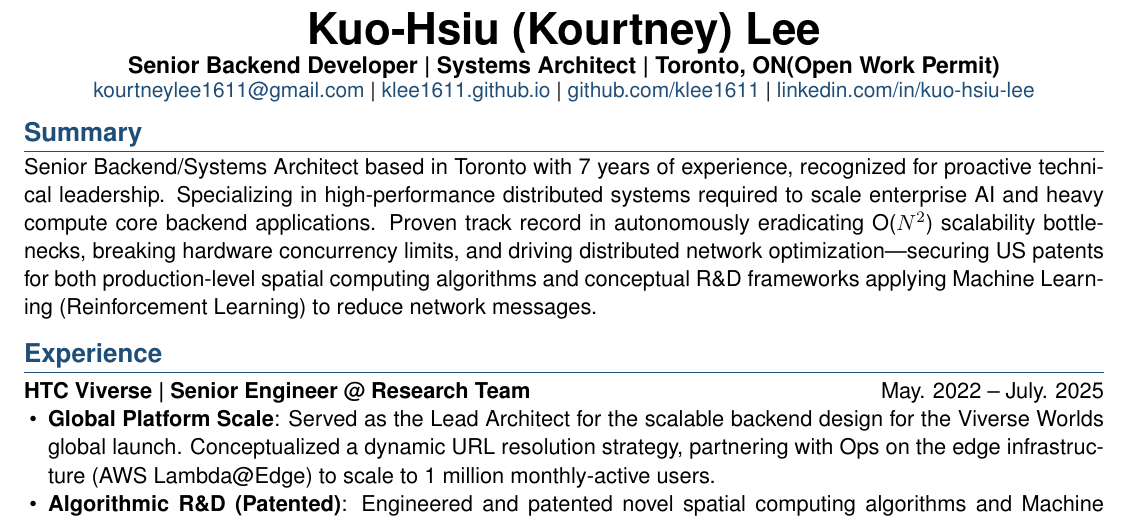
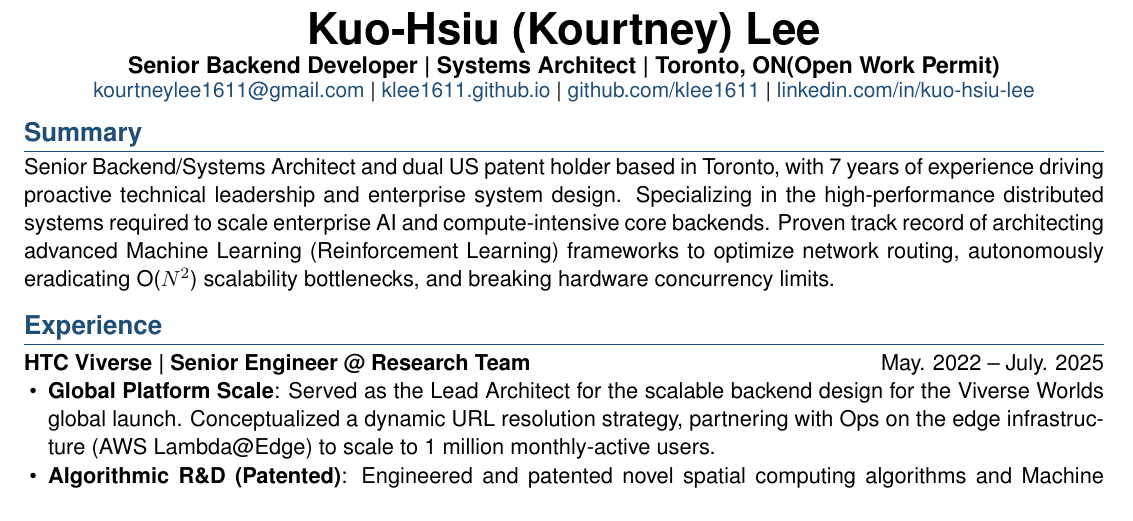
Before and after one commit to klee1611/resume, a LaTeX CV (resume/main.tex, which reads resume/sections/summary.tex): part of page 1 of 2, cut so that both start at the same text. Compiled offline with pdfLaTeX.

Commit message:
Resume summary update

```diff
--- a/resume/sections/summary.tex
+++ b/resume/sections/summary.tex
@@ -1,2 +1,2 @@
 \section{Summary}
-Senior Backend/Systems Architect based in Toronto with 7 years of experience, recognized for proactive technical leadership. Specializing in high-performance distributed systems required to scale enterprise AI and heavy compute core backend applications. Proven track record in autonomously eradicating O($N^2$) scalability bottlenecks, breaking hardware concurrency limits, and driving distributed network optimization—securing US patents for both production-level spatial computing algorithms and conceptual R\&D frameworks applying Machine Learning (Reinforcement Learning) to reduce network messages.
+Senior Backend/Systems Architect and dual US patent holder based in Toronto, with 7 years of experience driving proactive technical leadership and enterprise system design. Specializing in the high-performance distributed systems required to scale enterprise AI and compute-intensive core backends. Proven track record of architecting advanced Machine Learning (Reinforcement Learning) frameworks to optimize network routing, autonomously eradicating O($N^2$) scalability bottlenecks, and breaking hardware concurrency limits.
```
